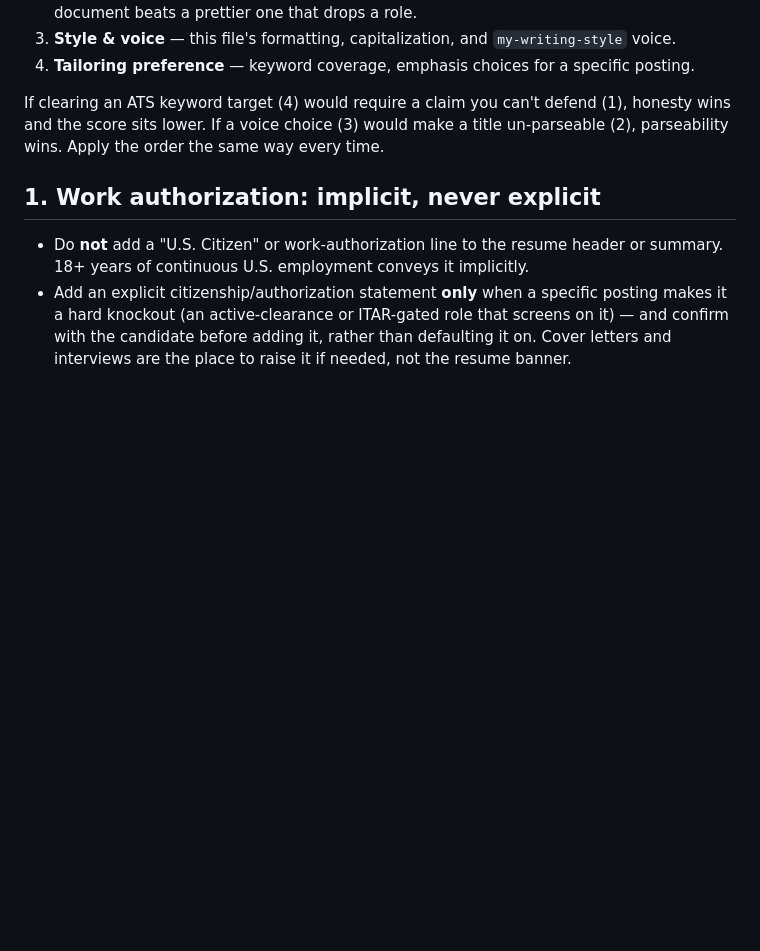
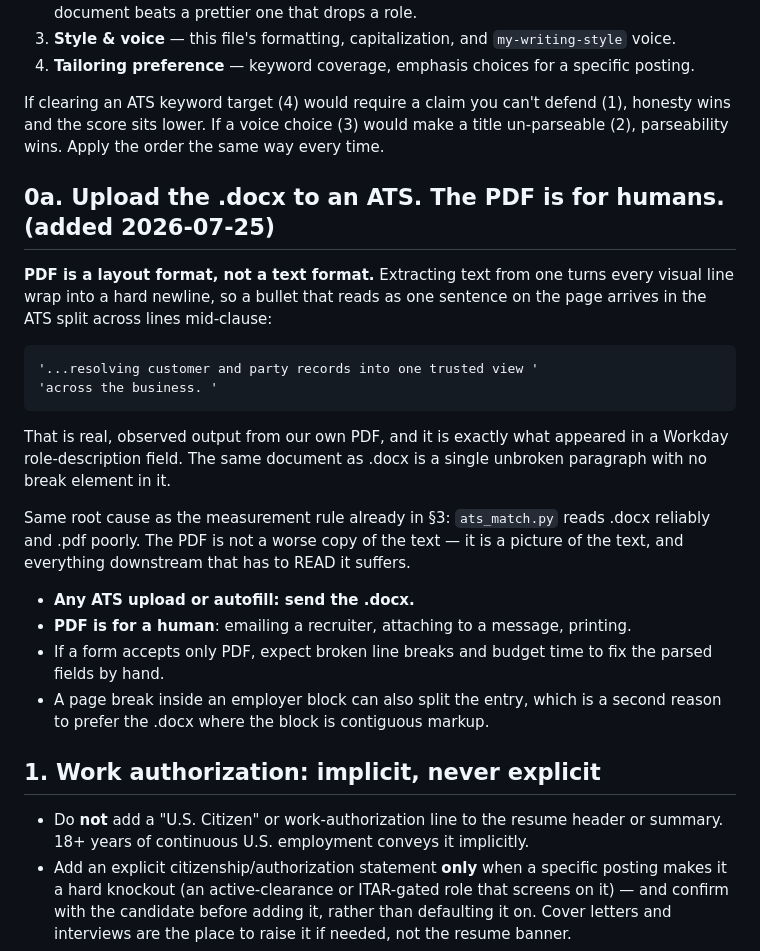
Before and after one commit to jgobuilds/bellows-career-system, a Markdown page: starter/resume-style-rules.template.md, the part around the change. Rendered like a GitHub page; blank space fills up the shorter version.

Commit message:
docs: send the .docx to an ATS, keep the PDF for humans
Observed in a live application: a bullet arrived in the form split across lines
mid-clause. The document was not at fault — the same content as .docx is a
single unbroken paragraph with no break element. The PDF was.

PDF is a layout format, not a text format. Extracting text from one turns every
visual line wrap into a hard newline, so a sentence that reads correctly on the
page arrives broken wherever it happened to wrap. Confirmed by extracting our
own PDF and matching the output against what the form displayed.

Same root cause as the existing measurement rule: the keyword checker reads
.docx reliably and .pdf poorly. A PDF is not a lower-fidelity copy of the text,
it is a picture of it, and everything downstream that has to READ it suffers.

Also records the corollary: a page break inside an employer block can split the
entry, which is a second reason to prefer the format where the block stays
contiguous markup.

Co-Authored-By: Claude Opus 4.8 <noreply@anthropic.com>

```diff
--- a/starter/resume-style-rules.template.md
+++ b/starter/resume-style-rules.template.md
@@ -39,6 +39,31 @@ _Adopted 2026-07-16 (pattern borrowed from the "annie" plugin's Section-A preced
 4. **Tailoring preference** — keyword coverage, emphasis choices for a specific posting.
 
 If clearing an ATS keyword target (4) would require a claim you can't defend (1), honesty wins and the score sits lower. If a voice choice (3) would make a title un-parseable (2), parseability wins. Apply the order the same way every time.
+
+
+## 0a. Upload the .docx to an ATS. The PDF is for humans. (added 2026-07-25)
+
+**PDF is a layout format, not a text format.** Extracting text from one turns every
+visual line wrap into a hard newline, so a bullet that reads as one sentence on the
+page arrives in the ATS split across lines mid-clause:
+
+    '...resolving customer and party records into one trusted view '
+    'across the business. '
+
+That is real, observed output from our own PDF, and it is exactly what appeared in
+a Workday role-description field. The same document as .docx is a single unbroken
+paragraph with no break element in it.
+
+Same root cause as the measurement rule already in §3: `ats_match.py` reads .docx
+reliably and .pdf poorly. The PDF is not a worse copy of the text — it is a
+picture of the text, and everything downstream that has to READ it suffers.
+
+- **Any ATS upload or autofill: send the .docx.**
+- **PDF is for a human**: emailing a recruiter, attaching to a message, printing.
+- If a form accepts only PDF, expect broken line breaks and budget time to fix
+  the parsed fields by hand.
+- A page break inside an employer block can also split the entry, which is a
+  second reason to prefer the .docx where the block is contiguous markup.
 
 ## 1. Work authorization: implicit, never explicit
 - Do **not** add a "U.S. Citizen" or work-authorization line to the resume header or summary. 18+ years of continuous U.S. employment conveys it implicitly.
```
